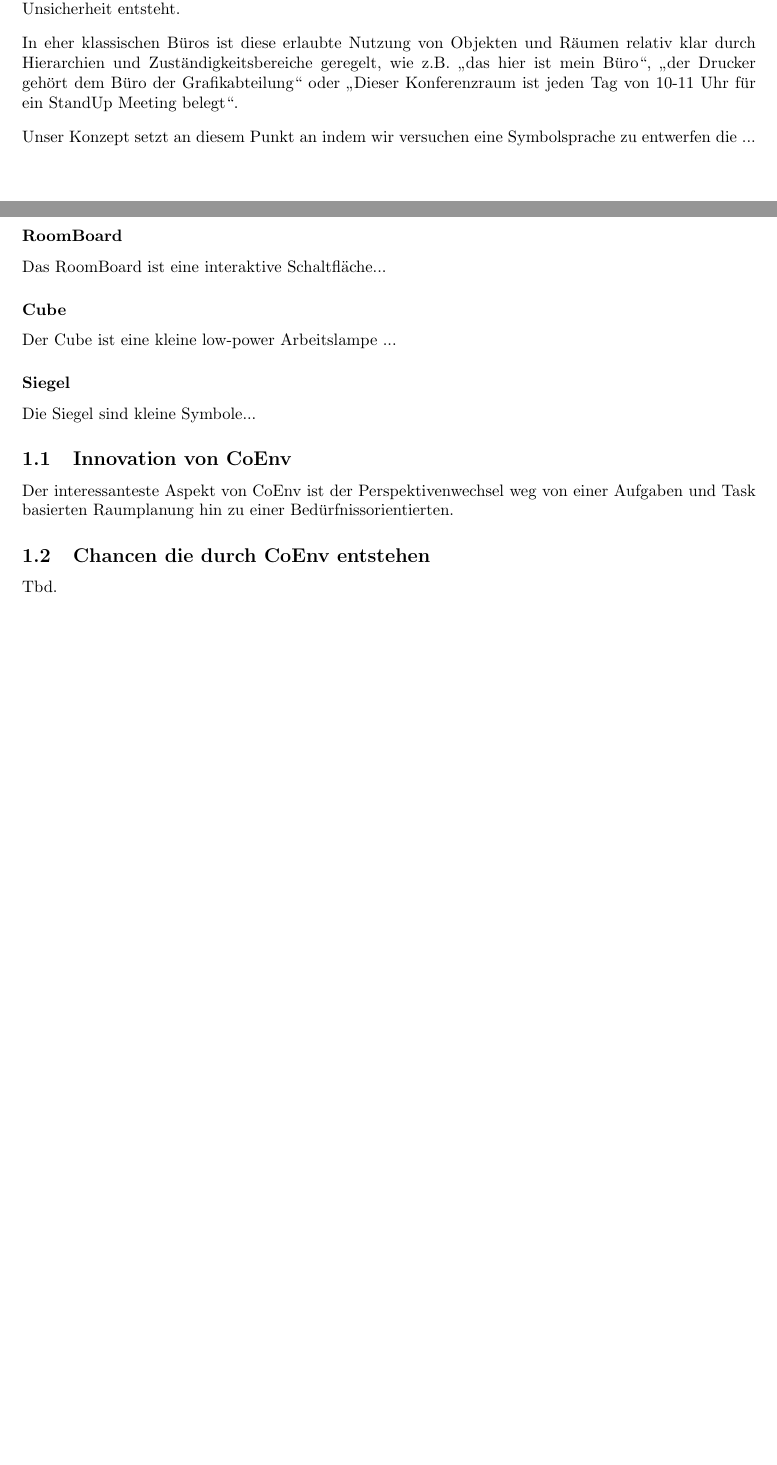
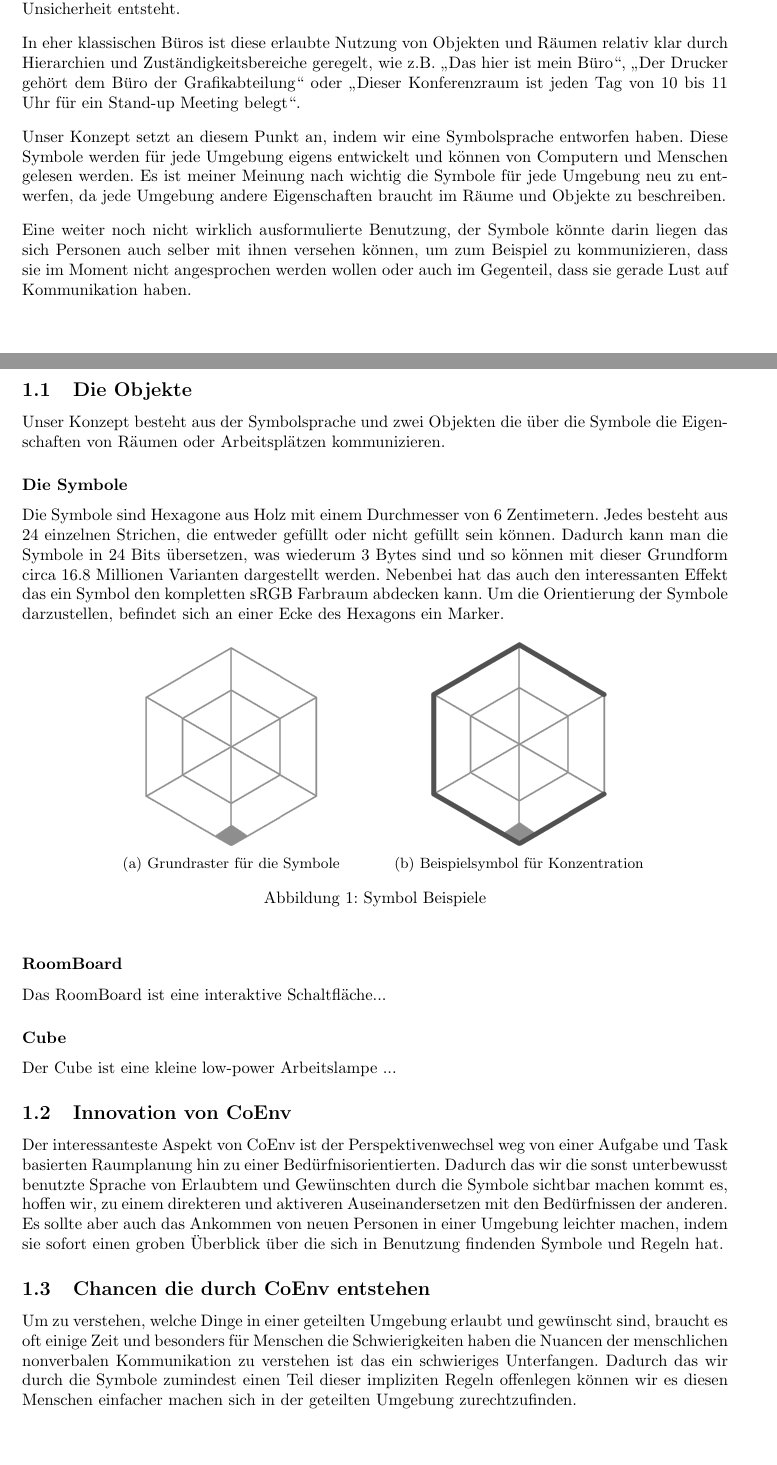
Before and after one commit to jim-fx/coenv-ethics, a LaTeX paper (main.tex): two parts of pages 2 and 3 of 3 before the commit and two parts of pages 2 and 3 of 4 after it, joined at a grey line, cut so that both start at the same text, the shorter picture padded with empty space. Compiled offline with pdfLaTeX.

Commit message:
feat: content

```diff
--- a/main.tex
+++ b/main.tex
@@ -5,20 +5,22 @@
 \usepackage[german]{babel}
 
 % Set page size anad margins
-% Replace `letterpaper' with`a4paper' for UK/EU standard size
-\usepackage[letterpaper,top=2cm,bottom=2cm,left=3cm,right=3cm,marginparwidth=1.75cm]{geometry}
+\usepackage[a4paper,top=2cm,bottom=2cm,left=3cm,right=3cm,marginparwidth=1.75cm]{geometry}
 
 % Useful packages
 \usepackage{amsmath}
 \usepackage{csquotes}
 \MakeOuterQuote{"}
+
 \usepackage{graphicx}
+\usepackage{caption}
+\usepackage{subcaption}
 \usepackage[colorlinks=true, allcolors=blue]{hyperref}
 
 \setlength{\parindent}{0em}
 
-\title{Ethical Evaluation of CoEnv}
-\author{Max Richter, and ...}
+\title{Ethische Bewertung von CoEnv}
+\author{Max Richter und ...}
 
 \begin{document}
 \maketitle
@@ -41,14 +43,42 @@ Die Vorteile von Shared Enviroments sind vielfältig. Sie ermöglichen ihren Nut
 \\[2ex]
-Aus unserer eigenen Erfahrung führen geteilte Umgebungen aber auch oft zu ambiguen Situation in deren die gewünschte oder erlaubte Nutzung von Räumen und Objekten nicht geklärt ist und Unsicherheit entsteht.
+Aus unserer eigenen Erfahrung führen geteilte Umgebungen aber auch oft zu ambigen Situation in deren die gewünschte oder erlaubte Nutzung von Räumen und Objekten nicht geklärt ist und Unsicherheit entsteht.
 \\[2ex]
-In eher klassischen Büros ist diese erlaubte Nutzung von Objekten und Räumen relativ klar durch Hierarchien und Zuständigkeitsbereiche geregelt, wie z.B. "das hier ist mein Büro", "der Drucker gehört dem Büro der Grafikabteilung" oder "Dieser Konferenzraum ist jeden Tag von 10-11 Uhr für ein StandUp Meeting belegt".
+In eher klassischen Büros ist diese erlaubte Nutzung von Objekten und Räumen relativ klar durch Hierarchien und Zuständigkeitsbereiche geregelt, wie z.B. "Das hier ist mein Büro", "Der Drucker gehört dem Büro der Grafikabteilung" oder "Dieser Konferenzraum ist jeden Tag von 10 bis 11 Uhr für ein Stand-up Meeting belegt".
 \\[2ex]
-Unser Konzept setzt an diesem Punkt an indem wir versuchen eine Symbolsprache zu entwerfen die ...
-% Symbolsprache wir Kontextabhängig entwickelt...
+Unser Konzept setzt an diesem Punkt an, indem wir eine Symbolsprache entworfen haben. Diese Symbole werden für jede Umgebung eigens entwickelt und können von Computern und Menschen gelesen werden. Es ist meiner Meinung nach wichtig die Symbole für jede Umgebung neu zu entwerfen, da jede Umgebung andere Eigenschaften braucht im Räume und Objekte zu beschreiben.
+\\[2ex]
+Eine weiter noch nicht wirklich ausformulierte Benutzung, der Symbole könnte darin liegen das sich Personen auch selber mit ihnen versehen können, um zum Beispiel zu kommunizieren, dass sie im Moment nicht angesprochen werden wollen oder auch im Gegenteil, dass sie gerade Lust auf Kommunikation haben.
+
+% Symbolsprache wird Kontextabhängig entwickelt...
 % Symbole kommuniziere Eigenschaft/Attribute von Objekten und Räumen
 % RoomBoard und Cube kommunizieren dann diese Eigenschaften der Symbole
 
 \newpage
+
+\subsection{Die Objekte}
+Unser Konzept besteht aus der Symbolsprache und zwei Objekten die über die Symbole die Eigenschaften von Räumen oder Arbeitsplätzen kommunizieren.
+
+\subsubsection*{Die Symbole}
+Die Symbole sind Hexagone aus Holz mit einem Durchmesser von 6 Zentimetern. Jedes besteht aus 24 einzelnen Strichen, die entweder gefüllt oder nicht gefüllt sein können. Dadurch kann man die Symbole in 24 Bits übersetzen, was wiederum 3 Bytes sind und so können mit dieser Grundform circa 16.8 Millionen Varianten dargestellt werden. Nebenbei hat das auch den interessanten Effekt das ein Symbol den kompletten sRGB Farbraum abdecken kann. Um die Orientierung der Symbole darzustellen, befindet sich an einer Ecke des Hexagons ein Marker.
+
+\begin{figure}[h]
+\centering
+\begin{subfigure}{.4\textwidth}
+  \centering
+  \includegraphics[width=.7\linewidth]{images/sigil-base.png}
+  \caption{Grundraster für die Symbole}
+  \label{fig:sub1}
+\end{subfigure}
+\begin{subfigure}{.4\textwidth}
+  \centering
+  \includegraphics[width=.7\linewidth]{images/sigil-example.png}
+  \caption{Beispielsymbol für Konzentration}
+  \label{fig:sub2}
+\end{subfigure}
+\caption{Symbol Beispiele}
+\label{fig:test}
+\end{figure}
+
 
 \subsubsection*{RoomBoard}
 
@@ -58,19 +88,16 @@ Das RoomBoard ist eine interaktive Schaltfläche...
 
 Der Cube ist eine kleine low-power Arbeitslampe ...
 
-\subsubsection*{Siegel}
-
-Die Siegel sind kleine Symbole...
-
 \subsection{Innovation von CoEnv}
 
-Der interessanteste Aspekt von CoEnv ist der Perspektivenwechsel weg von einer Aufgaben und Task basierten Raumplanung hin zu einer Bedürfnissorientierten.
+Der interessanteste Aspekt von CoEnv ist der Perspektivenwechsel weg von einer Aufgabe und Task basierten Raumplanung hin zu einer Bedürfnisorientierten. Dadurch das wir die sonst unterbewusst benutzte Sprache von Erlaubtem und Gewünschten durch die Symbole sichtbar machen kommt es, hoffen wir, zu einem direkteren und aktiveren Auseinandersetzen mit den Bedürfnissen der anderen. Es sollte aber auch das Ankommen von neuen Personen in einer Umgebung leichter machen, indem sie sofort einen groben Überblick über die sich in Benutzung findenden Symbole und Regeln hat.
 
 % Activating Environments, scheinbare Sicherheit durch gelebte Konventionen, Unsicherheit führt zu aktiver Auseinandersetzung mit den Bedürnissen der Mitmenschen.
 
 \subsection{Chancen die durch CoEnv entstehen}
 
-Tbd.
+Um zu verstehen, welche Dinge in einer geteilten Umgebung erlaubt und gewünscht sind, braucht es oft einige Zeit und besonders für Menschen die Schwierigkeiten haben die Nuancen der menschlichen nonverbalen Kommunikation zu verstehen ist das ein schwieriges Unterfangen. Dadurch das wir durch die Symbole zumindest einen Teil dieser impliziten Regeln offenlegen können wir es diesen Menschen einfacher machen sich in der geteilten Umgebung zurechtzufinden.
+
 
 \section{Akteur Analyse}
 
```
Also changed, not shown: images/sigil-base.png (added), images/sigil-example.png (added), main.tex (2 more changed lines).
